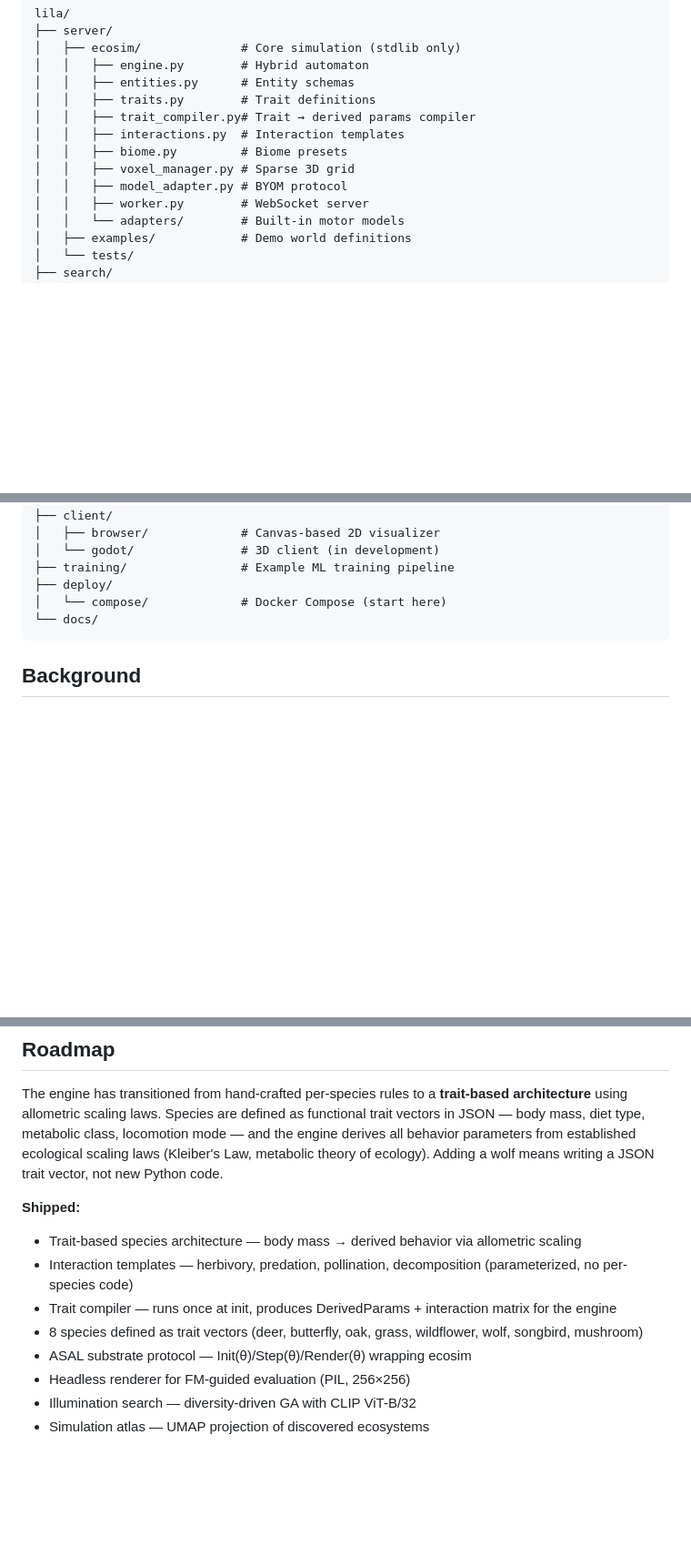
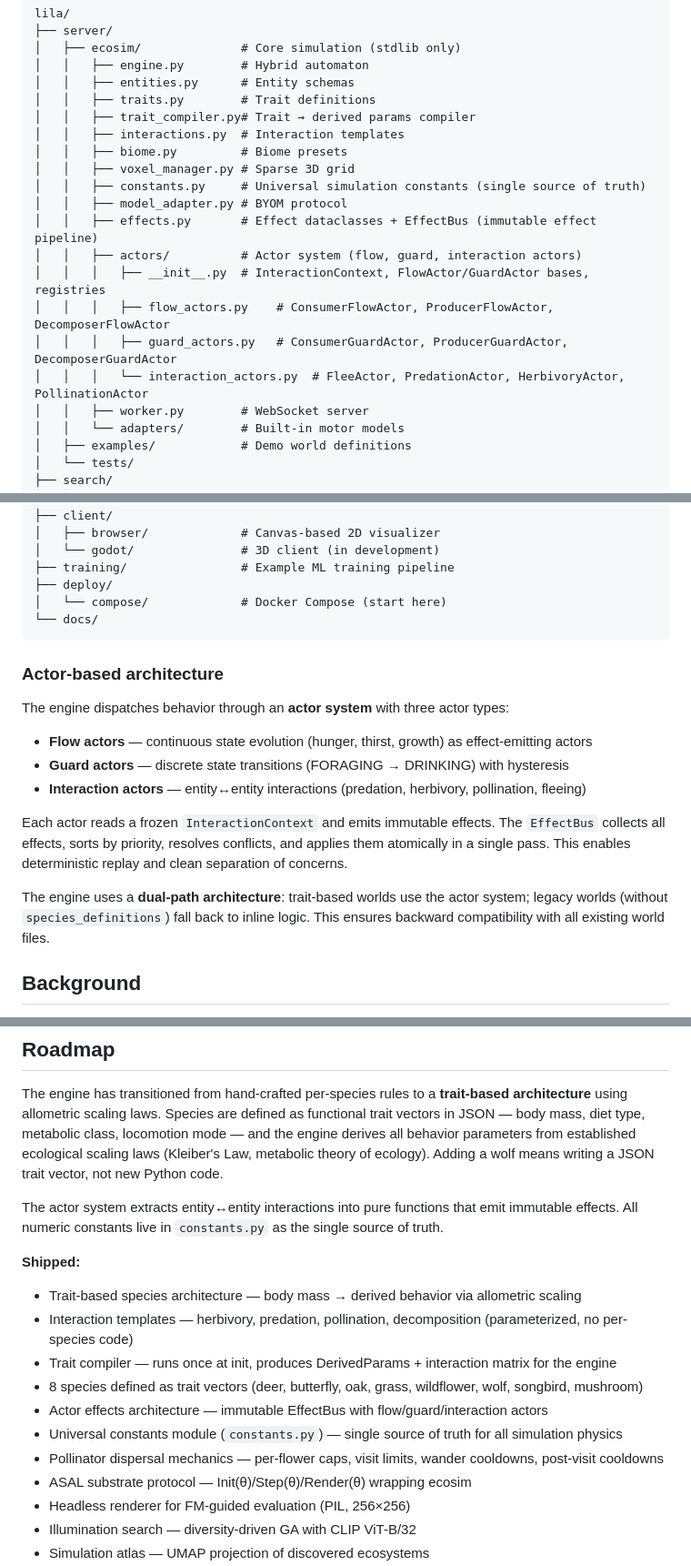
Before and after one commit to biosynthart/lila, a Markdown page: README.md, 3 parts joined by grey strips. Shown at 91% size. GitHub-like rendering; blank space fills up the shorter version.

Commit message:
docs: update README and project state for constants module, actor system, pollinator dispersal

````diff
--- a/README.md
+++ b/README.md
@@ -246,7 +248,14 @@ lila/
 │   │   ├── interactions.py  # Interaction templates
 │   │   ├── biome.py         # Biome presets
 │   │   ├── voxel_manager.py # Sparse 3D grid
+│   │   ├── constants.py     # Universal simulation constants (single source of truth)
 │   │   ├── model_adapter.py # BYOM protocol
+│   │   ├── effects.py       # Effect dataclasses + EffectBus (immutable effect pipeline)
+│   │   ├── actors/          # Actor system (flow, guard, interaction actors)
+│   │   │   ├── __init__.py  # InteractionContext, FlowActor/GuardActor bases, registries
+│   │   │   ├── flow_actors.py    # ConsumerFlowActor, ProducerFlowActor, DecomposerFlowActor
+│   │   │   ├── guard_actors.py   # ConsumerGuardActor, ProducerGuardActor, DecomposerGuardActor
+│   │   │   └── interaction_actors.py  # FleeActor, PredationActor, HerbivoryActor, PollinationActor
 │   │   ├── worker.py        # WebSocket server
 │   │   └── adapters/        # Built-in motor models
 │   ├── examples/            # Demo world definitions
@@ -269,6 +278,22 @@ lila/
 │   └── compose/             # Docker Compose (start here)
 └── docs/
 ```
+
+### Actor-based architecture
+
+The engine dispatches behavior through an **actor system** with three actor types:
+- **Flow actors** — continuous state evolution (hunger, thirst, growth) as effect-emitting actors
+- **Guard actors** — discrete state transitions (FORAGING → DRINKING) with hysteresis
+- **Interaction actors** — entity↔entity interactions (predation, herbivory, pollination, fleeing)
+
+Each actor reads a frozen `InteractionContext` and emits immutable effects.
+The `EffectBus` collects all effects, sorts by priority, resolves conflicts,
+and applies them atomically in a single pass. This enables deterministic replay
+and clean separation of concerns.
+
+The engine uses a **dual-path architecture**: trait-based worlds use the actor
+system; legacy worlds (without `species_definitions`) fall back to inline logic.
+This ensures backward compatibility with all existing world files.
 
 ## Background
 
@@ -329,11 +354,16 @@ and analysis recipes.
 
 The engine has transitioned from hand-crafted per-species rules to a **trait-based architecture** using allometric scaling laws. Species are defined as functional trait vectors in JSON — body mass, diet type, metabolic class, locomotion mode — and the engine derives all behavior parameters from established ecological scaling laws (Kleiber's Law, metabolic theory of ecology). Adding a wolf means writing a JSON trait vector, not new Python code.
 
+The actor system extracts entity↔entity interactions into pure functions that emit immutable effects. All numeric constants live in `constants.py` as the single source of truth.
+
 **Shipped:**
 - Trait-based species architecture — body mass → derived behavior via allometric scaling
 - Interaction templates — herbivory, predation, pollination, decomposition (parameterized, no per-species code)
 - Trait compiler — runs once at init, produces DerivedParams + interaction matrix for the engine
 - 8 species defined as trait vectors (deer, butterfly, oak, grass, wildflower, wolf, songbird, mushroom)
+- Actor effects architecture — immutable EffectBus with flow/guard/interaction actors
+- Universal constants module (`constants.py`) — single source of truth for all simulation physics
+- Pollinator dispersal mechanics — per-flower caps, visit limits, wander cooldowns, post-visit cooldowns
 - ASAL substrate protocol — Init(θ)/Step(θ)/Render(θ) wrapping ecosim
 - Headless renderer for FM-guided evaluation (PIL, 256×256)
 - Illumination search — diversity-driven GA with CLIP ViT-B/32
````
Also changed, not shown: other parts of README.md (+2 -0 lines), LILA_PROJECT_STATE.md (+73 -33 lines).
